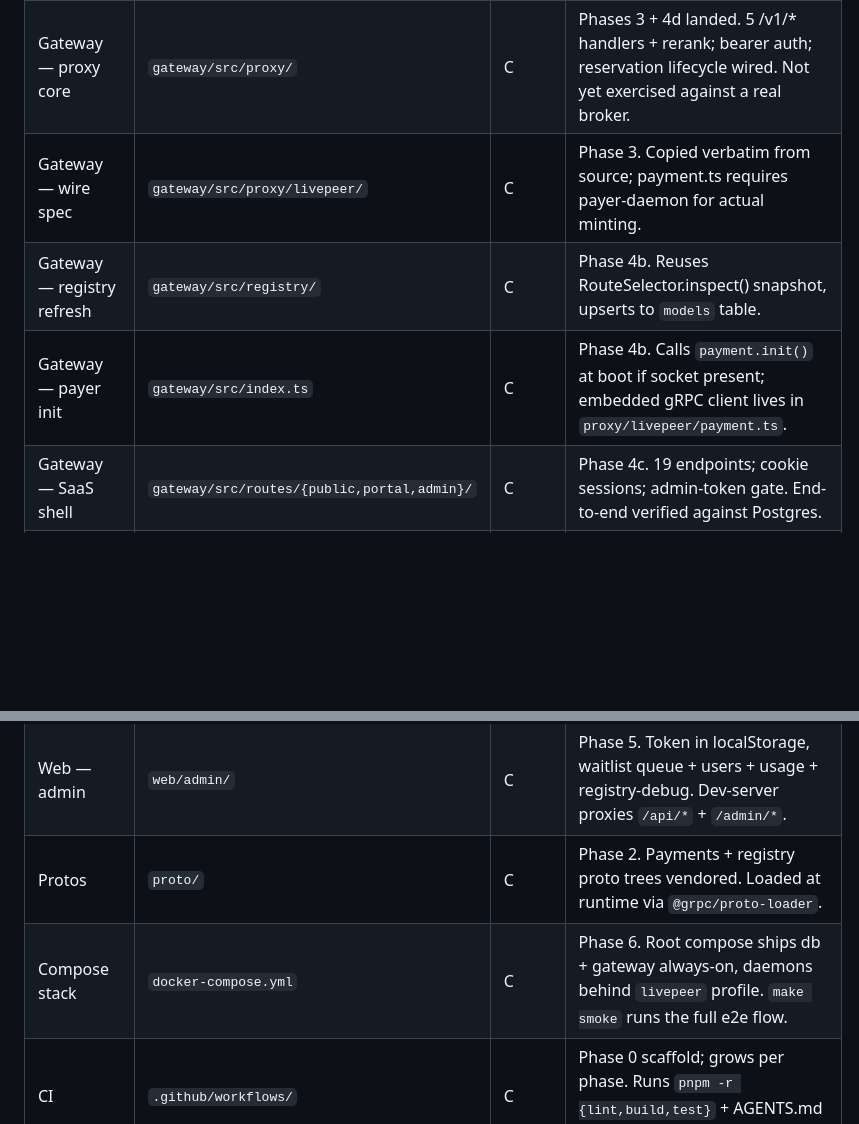
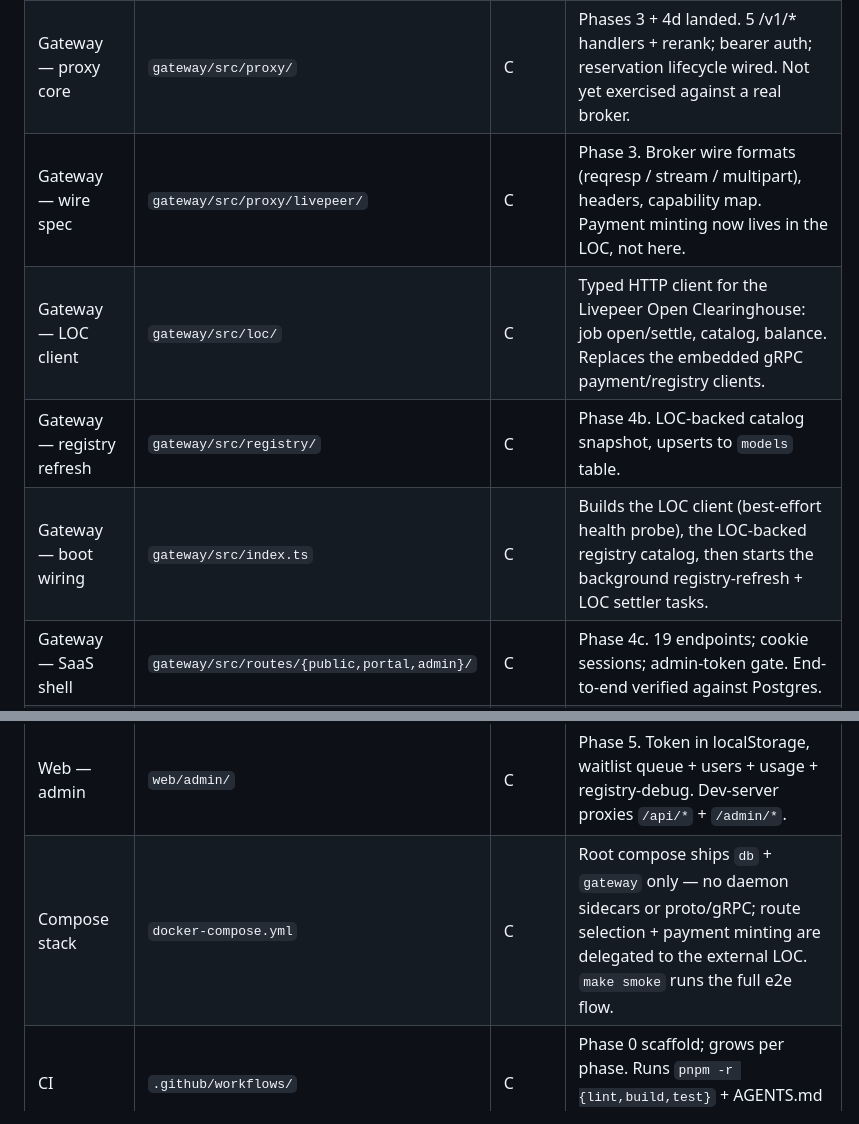
Before and after one commit to Cloud-SPE/livepeer-modules-openai-gateway, a Markdown page: QUALITY_SCORE.md, 2 parts joined by grey strips. GitHub-like rendering; blank space fills up the shorter version.

```diff
--- a/QUALITY_SCORE.md
+++ b/QUALITY_SCORE.md
@@ -10,9 +10,10 @@ Grading scale: **A** (load-bearing, well-tested, well-documented) →
 |---|---|---|---|
 | Harness scaffolding | `AGENTS.md`, `docs/` | C | Phase 0 — present but not exercised. |
 | Gateway — proxy core | `gateway/src/proxy/` | C | Phases 3 + 4d landed. 5 /v1/* handlers + rerank; bearer auth; reservation lifecycle wired. Not yet exercised against a real broker. |
-| Gateway — wire spec | `gateway/src/proxy/livepeer/` | C | Phase 3. Copied verbatim from source; payment.ts requires payer-daemon for actual minting. |
-| Gateway — registry refresh | `gateway/src/registry/` | C | Phase 4b. Reuses RouteSelector.inspect() snapshot, upserts to `models` table. |
-| Gateway — payer init | `gateway/src/index.ts` | C | Phase 4b. Calls `payment.init()` at boot if socket present; embedded gRPC client lives in `proxy/livepeer/payment.ts`. |
+| Gateway — wire spec | `gateway/src/proxy/livepeer/` | C | Phase 3. Broker wire formats (reqresp / stream / multipart), headers, capability map. Payment minting now lives in the LOC, not here. |
+| Gateway — LOC client | `gateway/src/loc/` | C | Typed HTTP client for the Livepeer Open Clearinghouse: job open/settle, catalog, balance. Replaces the embedded gRPC payment/registry clients. |
+| Gateway — registry refresh | `gateway/src/registry/` | C | Phase 4b. LOC-backed catalog snapshot, upserts to `models` table. |
+| Gateway — boot wiring | `gateway/src/index.ts` | C | Builds the LOC client (best-effort health probe), the LOC-backed registry catalog, then starts the background registry-refresh + LOC settler tasks. |
 | Gateway — SaaS shell | `gateway/src/routes/{public,portal,admin}/` | C | Phase 4c. 19 endpoints; cookie sessions; admin-token gate. End-to-end verified against Postgres. |
 | Gateway — schema | `gateway/src/schema/`, `gateway/migrations/` | C | Phase 4a. 5 tables, 11 indexes, single migration. Drizzle schema in TS. |
 | Gateway — auth | `gateway/src/proxy/auth.ts`, `routes/portal/auth.ts`, `routes/admin/auth.ts` | C | Phase 4c+4d. Bearer for /v1/*; cookie sessions for portal; X-Admin-Token for admin. |
@@ -20,8 +21,7 @@ Grading scale: **A** (load-bearing, well-tested, well-documented) →
 | Web — site | `web/site/` | C | Phase 5. Zero-build Lit (`cc-signup-form`, `cc-verify-card`) + dev-server proxy to gateway. Static index + verify.html. |
 | Web — portal | `web/portal/` | C | Phase 5. Hash-routed (account / api-keys / usage), cookie session auth, dev-server proxies `/api/*` + `/portal/*`. |
 | Web — admin | `web/admin/` | C | Phase 5. Token in localStorage, waitlist queue + users + usage + registry-debug. Dev-server proxies `/api/*` + `/admin/*`. |
-| Protos | `proto/` | C | Phase 2. Payments + registry proto trees vendored. Loaded at runtime via `@grpc/proto-loader`. |
-| Compose stack | `docker-compose.yml` | C | Phase 6. Root compose ships db + gateway always-on, daemons behind `livepeer` profile. `make smoke` runs the full e2e flow. |
+| Compose stack | `docker-compose.yml` | C | Root compose ships `db` + `gateway` only — no daemon sidecars or proto/gRPC; route selection + payment minting are delegated to the external LOC. `make smoke` runs the full e2e flow. |
 | CI | `.github/workflows/` | C | Phase 0 scaffold; grows per phase. Runs `pnpm -r {lint,build,test}` + AGENTS.md link check on every push/PR. |
 | Tests | `gateway/test/` | C | 45 tests across `crypto.ts`, `proxy/chat.ts` helpers, `registry/refresh.ts` (`candidatesToModelRows`), and `proxy/rateLimit.ts`. Pure-function coverage; integration paths covered by `make smoke`. |
 | OpenAPI | `/openapi.json` + `/docs`, `gateway/src/schema/api.ts` | C | OpenAPI 3.1 covers all 19 non-`/v1/*` routes via `@fastify/swagger` + `fastify-type-provider-zod`. zod schemas are the single source; handlers get typed `req.body`/`req.params`/`req.query` for free. Production: gate `/docs` + `/openapi.json` behind reverse-proxy auth. |
```
Also changed, not shown: SECURITY.md (+4 -3 lines).
